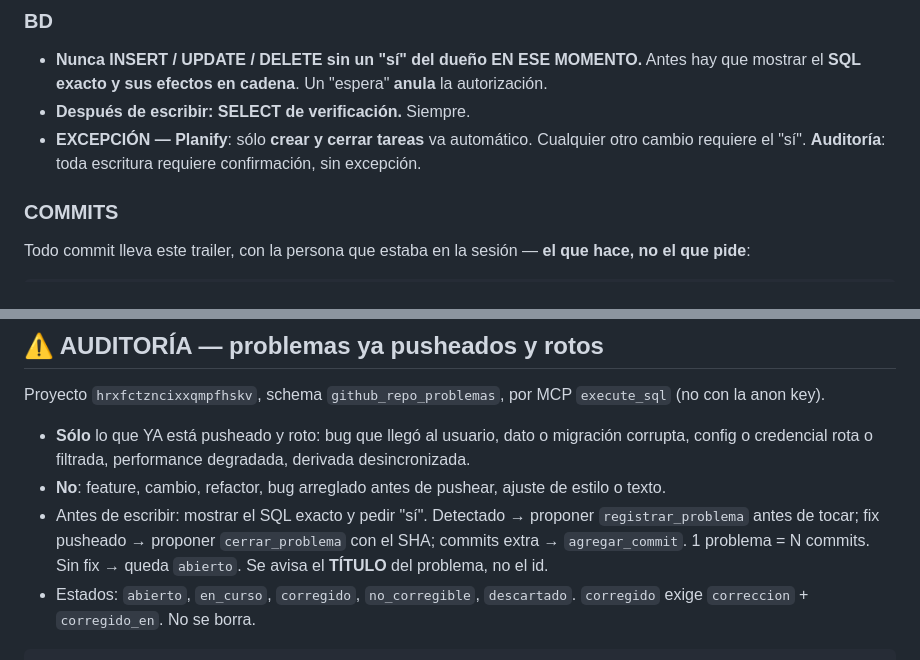
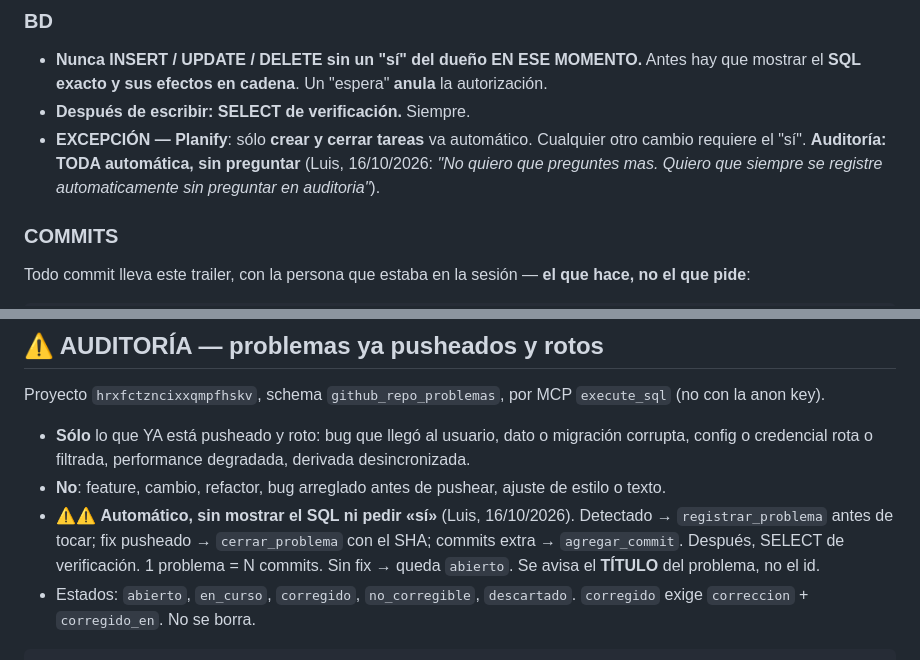
Before and after one commit to loekemeyer/Registro-Produccion-3.0, a Markdown page: CLAUDE.md, 2 parts joined by grey strips. Rendered like a GitHub page.

Commit message:
CLAUDE.md: auditoría automática, sin preguntar (Luis 16/10)
Hecho-por: Luis Rial Otero (employee_id 52)

Co-Authored-By: Claude Opus 5.5 <noreply@anthropic.com>
Claude-Session: https://claude.ai/code/session_01SyGPmgaWLxer1yGY33488v

```diff
--- a/CLAUDE.md
+++ b/CLAUDE.md
@@ -58,7 +58,8 @@ ellas):
   exacto y sus efectos en cadena**. Un "espera" **anula** la autorización.
 - **Después de escribir: SELECT de verificación.** Siempre.
 - **EXCEPCIÓN — Planify**: sólo **crear y cerrar tareas** va automático. Cualquier otro cambio requiere el
-  "sí". **Auditoría**: toda escritura requiere confirmación, sin excepción.
+  "sí". **Auditoría: TODA automática, sin preguntar** (Luis, 16/10/2026: *"No quiero que preguntes mas. Quiero que
+  siempre se registre automaticamente sin preguntar en auditoria"*).
 
 ### COMMITS
 
@@ -112,8 +113,8 @@ Proyecto `hrxfctzncixxqmpfhskv`, schema `github_repo_problemas`, por MCP `execut
 - **Sólo** lo que YA está pusheado y roto: bug que llegó al usuario, dato o migración corrupta, config o
   credencial rota o filtrada, performance degradada, derivada desincronizada.
 - **No**: feature, cambio, refactor, bug arreglado antes de pushear, ajuste de estilo o texto.
-- Antes de escribir: mostrar el SQL exacto y pedir "sí". Detectado → proponer `registrar_problema` antes de
-  tocar; fix pusheado → proponer `cerrar_problema` con el SHA; commits extra → `agregar_commit`. 1 problema =
+- ⚠⚠ **Automático, sin mostrar el SQL ni pedir «sí»** (Luis, 16/10/2026). Detectado → `registrar_problema` antes de
+  tocar; fix pusheado → `cerrar_problema` con el SHA; commits extra → `agregar_commit`. Después, SELECT de verificación. 1 problema =
   N commits. Sin fix → queda `abierto`. Se avisa el **TÍTULO** del problema, no el id.
 - Estados: `abierto`, `en_curso`, `corregido`, `no_corregible`, `descartado`. `corregido` exige `correccion` +
   `corregido_en`. No se borra.
```
